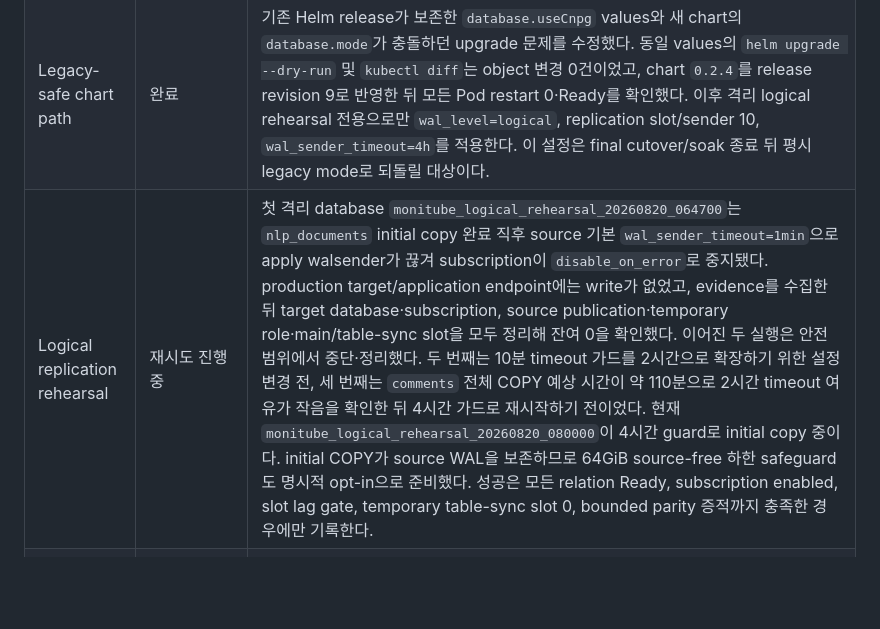
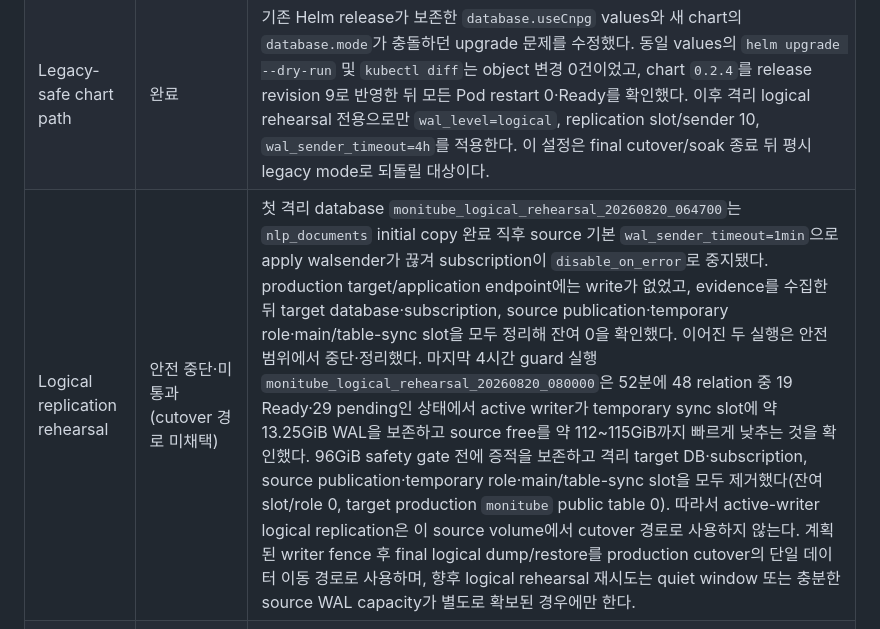
Before and after one commit to hkjeon13/monitube, a Markdown page: docs/CNPG_CENTRAL_DB_MIGRATION_PLAN_2026-08-20.md, the part around the change. Rendered like a GitHub page; blank space fills up the shorter version.

```diff
--- a/docs/CNPG_CENTRAL_DB_MIGRATION_PLAN_2026-08-20.md
+++ b/docs/CNPG_CENTRAL_DB_MIGRATION_PLAN_2026-08-20.md
@@ -54,7 +54,7 @@ final sync 없이 cutover할 수 있으므로, 중앙 DB용 runbook으로 교체
 | Rehearsal restore | 완료 (final parity 용도 아님) | source dump를 **별도 `monitube_rehearsal_20260820_045753` database**에 restore하고 `ANALYZE`까지 완료했다. 핵심 source snapshot count, migration 25, extension, index validity 및 orphan check가 일치했다. 다만 source writer를 멈추지 않은 snapshot이므로 이후의 NLP/queue 변화는 정상이며, final parity로 사용하면 안 된다. production target `monitube`는 public table 0개로 보존한다. |
 | Physical restore drill | 완료 (timestamp PITR 별도) | `central-pg-data-restore-20260820-063400`이 completed Barman backup `20260819T180000`과 `targetImmediate=true`로 독립 1-instance Cluster에 복구됐다. 생성 `06:34:56Z`부터 healthy/read 검증 `06:42:48Z`까지 관측 RTO는 **472초**였고, Ready 1/1, restart 0, `pg_is_in_recovery=false`, PostgreSQL 17.11 및 비식별 central database inventory를 확인했다. 첫 실행은 target 없이 active archive tail을 따라갔고, 두 번째·세 번째 time target은 CNPG `1.27.0`이 입력 offset과 무관하게 trailing `Z`를 PostgreSQL 17 설정에 넣어 기동 전에 거부됐다. 각 실패 PV는 `Retain`으로 보존했다. timestamp PITR은 CNPG upgrade 후 별도 compatibility rehearsal로 분리하며, 현재 완료는 명시된 base backup의 physical restore/RTO 증명 범위다. |
 | Legacy-safe chart path | 완료 | 기존 Helm release가 보존한 `database.useCnpg` values와 새 chart의 `database.mode`가 충돌하던 upgrade 문제를 수정했다. 동일 values의 `helm upgrade --dry-run` 및 `kubectl diff`는 object 변경 0건이었고, chart `0.2.4`를 release revision 9로 반영한 뒤 모든 Pod restart 0·Ready를 확인했다. 이후 격리 logical rehearsal 전용으로만 `wal_level=logical`, replication slot/sender 10, `wal_sender_timeout=4h`를 적용한다. 이 설정은 final cutover/soak 종료 뒤 평시 legacy mode로 되돌릴 대상이다. |
-| Logical replication rehearsal | 재시도 진행 중 | 첫 격리 database `monitube_logical_rehearsal_20260820_064700`는 `nlp_documents` initial copy 완료 직후 source 기본 `wal_sender_timeout=1min`으로 apply walsender가 끊겨 subscription이 `disable_on_error`로 중지됐다. production target/application endpoint에는 write가 없었고, evidence를 수집한 뒤 target database·subscription, source publication·temporary role·main/table-sync slot을 모두 정리해 잔여 0을 확인했다. 이어진 두 실행은 안전 범위에서 중단·정리했다. 두 번째는 10분 timeout 가드를 2시간으로 확장하기 위한 설정 변경 전, 세 번째는 `comments` 전체 COPY 예상 시간이 약 110분으로 2시간 timeout 여유가 작음을 확인한 뒤 4시간 가드로 재시작하기 전이었다. 현재 `monitube_logical_rehearsal_20260820_080000`이 4시간 guard로 initial copy 중이다. initial COPY가 source WAL을 보존하므로 64GiB source-free 하한 safeguard도 명시적 opt-in으로 준비했다. 성공은 모든 relation Ready, subscription enabled, slot lag gate, temporary table-sync slot 0, bounded parity 증적까지 충족한 경우에만 기록한다. |
+| Logical replication rehearsal | 안전 중단·미통과 (cutover 경로 미채택) | 첫 격리 database `monitube_logical_rehearsal_20260820_064700`는 `nlp_documents` initial copy 완료 직후 source 기본 `wal_sender_timeout=1min`으로 apply walsender가 끊겨 subscription이 `disable_on_error`로 중지됐다. production target/application endpoint에는 write가 없었고, evidence를 수집한 뒤 target database·subscription, source publication·temporary role·main/table-sync slot을 모두 정리해 잔여 0을 확인했다. 이어진 두 실행은 안전 범위에서 중단·정리했다. 마지막 4시간 guard 실행 `monitube_logical_rehearsal_20260820_080000`은 52분에 48 relation 중 19 Ready·29 pending인 상태에서 active writer가 temporary sync slot에 약 13.25GiB WAL을 보존하고 source free를 약 112~115GiB까지 빠르게 낮추는 것을 확인했다. 96GiB safety gate 전에 증적을 보존하고 격리 target DB·subscription, source publication·temporary role·main/table-sync slot을 모두 제거했다(잔여 slot/role 0, target production `monitube` public table 0). 따라서 active-writer logical replication은 이 source volume에서 cutover 경로로 사용하지 않는다. 계획된 writer fence 후 final logical dump/restore를 production cutover의 단일 데이터 이동 경로로 사용하며, 향후 logical rehearsal 재시도는 quiet window 또는 충분한 source WAL capacity가 별도로 확보된 경우에만 한다. |
 | Rollback release package | 완료 (pre-cutover) | source release revision 13의 Helm values, rendered manifest, status를 `/data/psyche/backups/monitube/cnpg-cutover-prep-20260820T080700Z`에 mode 0600으로 보관하고 SHA-256을 기록했다. 이 파일은 Secret 값을 포함하지 않으며 target 첫 write 전 legacy endpoint로 복귀할 때의 정확한 release 기준이다. |
 | Writer fence 준비 | 완료 (미활성) | API의 `MONITUBE_MAINTENANCE_READ_ONLY=true`가 모든 mutation을 `503 maintenance_read_only`로 막는 code/chart switch를 추가했다. maintenance 중 authenticated GET의 session expiry/cookie refresh도 억제해 source write를 만들지 않는다. API unit test 26개와 Helm render를 통과했고, cutover용 이미지 `cnpg-fence-6eb3e42` (digest `sha256:8ff9114757710a679afa7d419f251aaae0120627c5a8b366b02163a05916a84c`)를 registry에 게시했다. 현재 release에는 아직 적용하지 않았다. |
 
```
Also changed, not shown: scripts/runbooks/cnpg-migration.md (+6 -0 lines).
